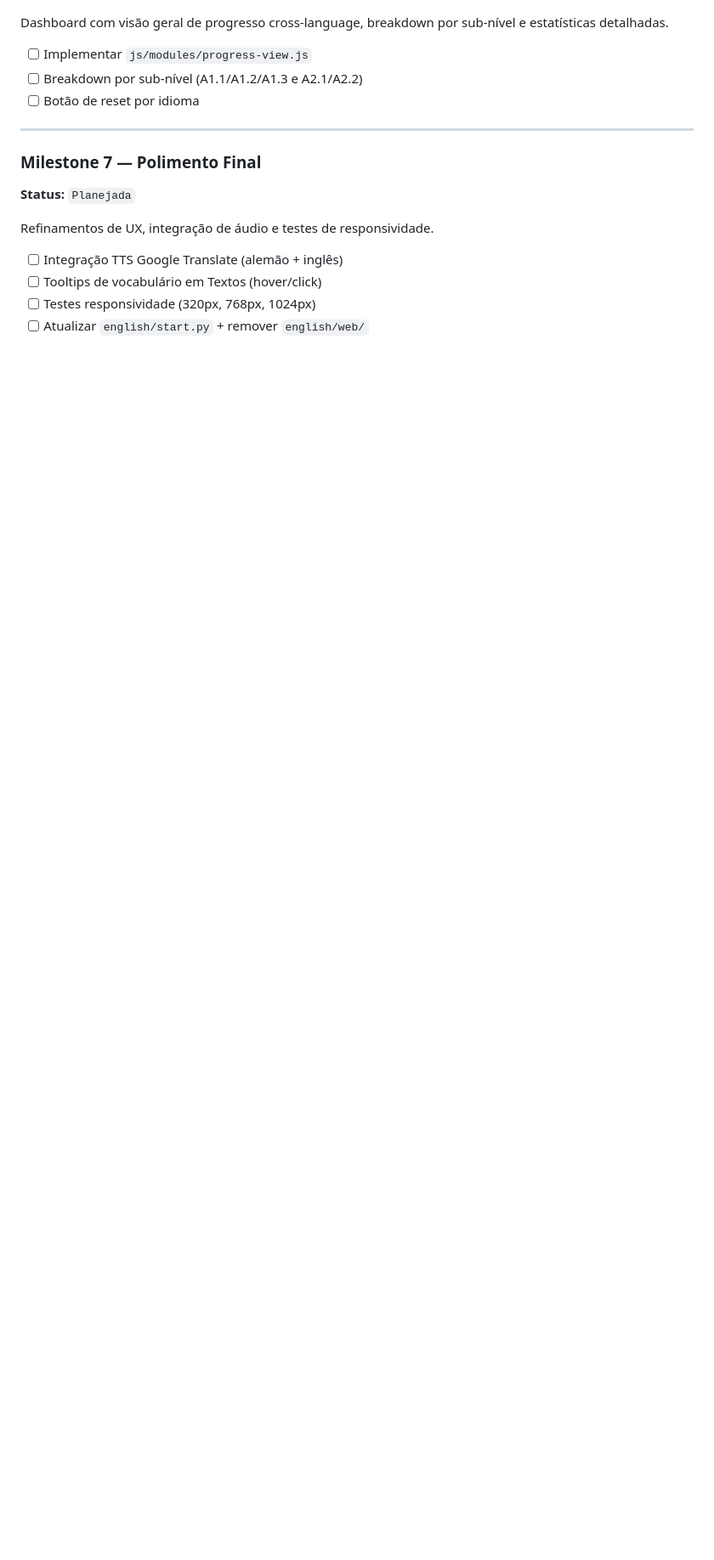
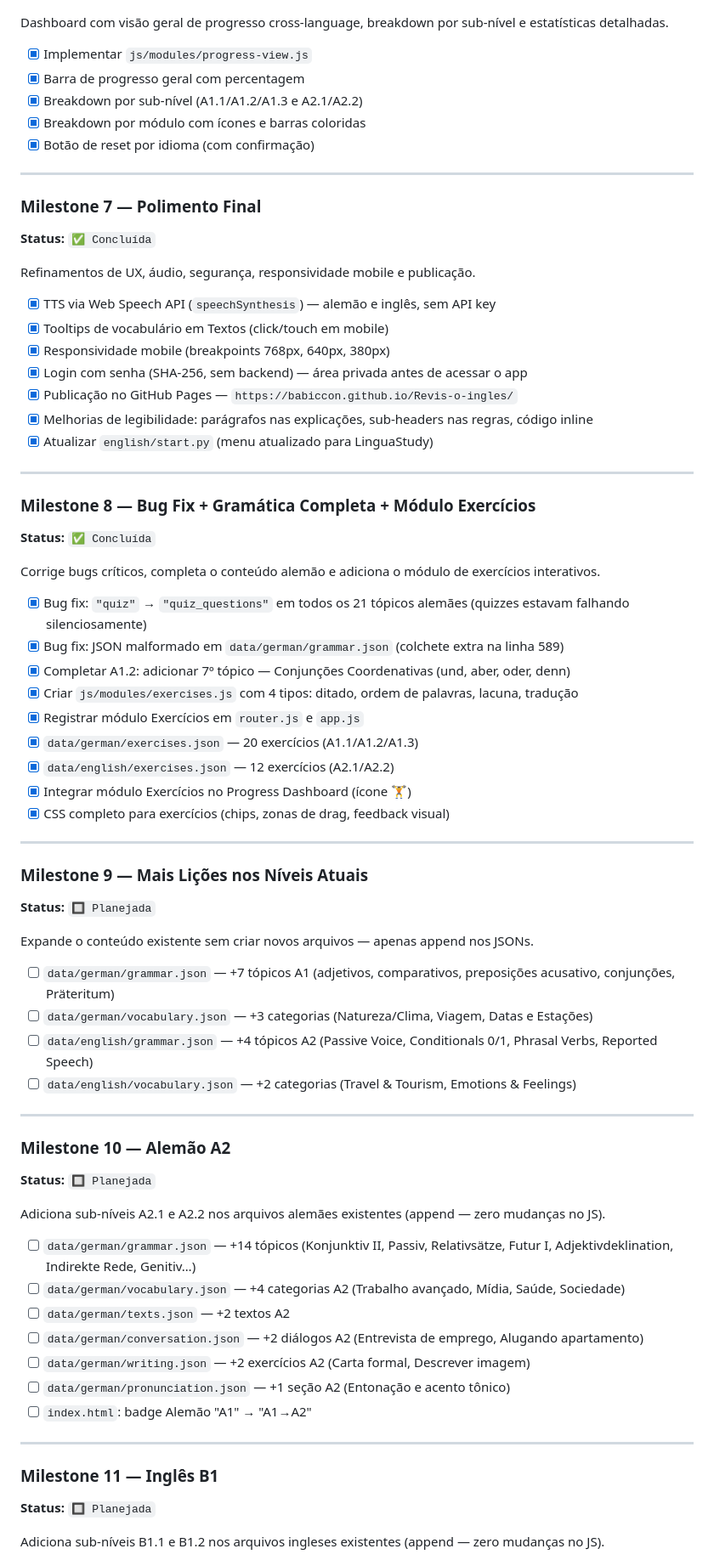
Before and after one commit to babiccon/Revis-o-ingles, a Markdown page: ROADMAP.md, the part around one of its changes. Shown at 85% size. Drawn GitHub-style; blank space fills up the shorter version.

```diff
--- a/ROADMAP.md
+++ b/ROADMAP.md
@@ -79,18 +79,75 @@ Expande o conteúdo inglês com os 4 novos módulos e reorganiza em A2.1 e A2.2.
 
 Dashboard com visão geral de progresso cross-language, breakdown por sub-nível e estatísticas detalhadas.
 
-- [ ] Implementar `js/modules/progress-view.js`
-- [ ] Breakdown por sub-nível (A1.1/A1.2/A1.3 e A2.1/A2.2)
-- [ ] Botão de reset por idioma
+- [x] Implementar `js/modules/progress-view.js`
+- [x] Barra de progresso geral com percentagem
+- [x] Breakdown por sub-nível (A1.1/A1.2/A1.3 e A2.1/A2.2)
+- [x] Breakdown por módulo com ícones e barras coloridas
+- [x] Botão de reset por idioma (com confirmação)
 
 ---
 
 ### Milestone 7 — Polimento Final
-**Status:** `Planejada`
+**Status:** `✅ Concluída`
 
-Refinamentos de UX, integração de áudio e testes de responsividade.
+Refinamentos de UX, áudio, segurança, responsividade mobile e publicação.
 
-- [ ] Integração TTS Google Translate (alemão + inglês)
-- [ ] Tooltips de vocabulário em Textos (hover/click)
-- [ ] Testes responsividade (320px, 768px, 1024px)
-- [ ] Atualizar `english/start.py` + remover `english/web/`
+- [x] TTS via Web Speech API (`speechSynthesis`) — alemão e inglês, sem API key
+- [x] Tooltips de vocabulário em Textos (click/touch em mobile)
+- [x] Responsividade mobile (breakpoints 768px, 640px, 380px)
+- [x] Login com senha (SHA-256, sem backend) — área privada antes de acessar o app
+- [x] Publicação no GitHub Pages — `https://babiccon.github.io/Revis-o-ingles/`
+- [x] Melhorias de legibilidade: parágrafos nas explicações, sub-headers nas regras, código inline
+- [x] Atualizar `english/start.py` (menu atualizado para LinguaStudy)
+
+---
+
+### Milestone 8 — Bug Fix + Gramática Completa + Módulo Exercícios
+**Status:** `✅ Concluída`
+
+Corrige bugs críticos, completa o conteúdo alemão e adiciona o módulo de exercícios interativos.
+
+- [x] Bug fix: `"quiz"` → `"quiz_questions"` em todos os 21 tópicos alemães (quizzes estavam falhando silenciosamente)
+- [x] Bug fix: JSON malformado em `data/german/grammar.json` (colchete extra na linha 589)
+- [x] Completar A1.2: adicionar 7º tópico — Conjunções Coordenativas (und, aber, oder, denn)
+- [x] Criar `js/modules/exercises.js` com 4 tipos: ditado, ordem de palavras, lacuna, tradução
+- [x] Registrar módulo Exercícios em `router.js` e `app.js`
+- [x] `data/german/exercises.json` — 20 exercícios (A1.1/A1.2/A1.3)
+- [x] `data/english/exercises.json` — 12 exercícios (A2.1/A2.2)
+- [x] Integrar módulo Exercícios no Progress Dashboard (ícone 🏋️)
+- [x] CSS completo para exercícios (chips, zonas de drag, feedback visual)
+
+---
+
+### Milestone 9 — Mais Lições nos Níveis Atuais
+**Status:** `🔲 Planejada`
+
+Expande o conteúdo existente sem criar novos arquivos — apenas append nos JSONs.
+
+- [ ] `data/german/grammar.json` — +7 tópicos A1 (adjetivos, comparativos, preposições acusativo, conjunções, Präteritum)
+- [ ] `data/german/vocabulary.json` — +3 categorias (Natureza/Clima, Viagem, Datas e Estações)
+- [ ] `data/english/grammar.json` — +4 tópicos A2 (Passive Voice, Conditionals 0/1, Phrasal Verbs, Reported Speech)
+- [ ] `data/english/vocabulary.json` — +2 categorias (Travel & Tourism, Emotions & Feelings)
+
+---
+
+### Milestone 10 — Alemão A2
+**Status:** `🔲 Planejada`
+
+Adiciona sub-níveis A2.1 e A2.2 nos arquivos alemães existentes (append — zero mudanças no JS).
+
+- [ ] `data/german/grammar.json` — +14 tópicos (Konjunktiv II, Passiv, Relativsätze, Futur I, Adjektivdeklination, Indirekte Rede, Genitiv…)
+- [ ] `data/german/vocabulary.json` — +4 categorias A2 (Trabalho avançado, Mídia, Saúde, Sociedade)
+- [ ] `data/german/texts.json` — +2 textos A2
+- [ ] `data/german/conversation.json` — +2 diálogos A2 (Entrevista de emprego, Alugando apartamento)
+- [ ] `data/german/writing.json` — +2 exercícios A2 (Carta formal, Descrever imagem)
+- [ ] `data/german/pronunciation.json` — +1 seção A2 (Entonação e acento tônico)
+- [ ] `index.html`: badge Alemão "A1" → "A1→A2"
+
+---
+
+### Milestone 11 — Inglês B1
+**Status:** `🔲 Planejada`
+
+Adiciona sub-níveis B1.1 e B1.2 nos arquivos ingleses existentes (append — zero mudanças no JS).
+
```
Also changed, not shown: other parts of ROADMAP.md (+54 -33 lines).
